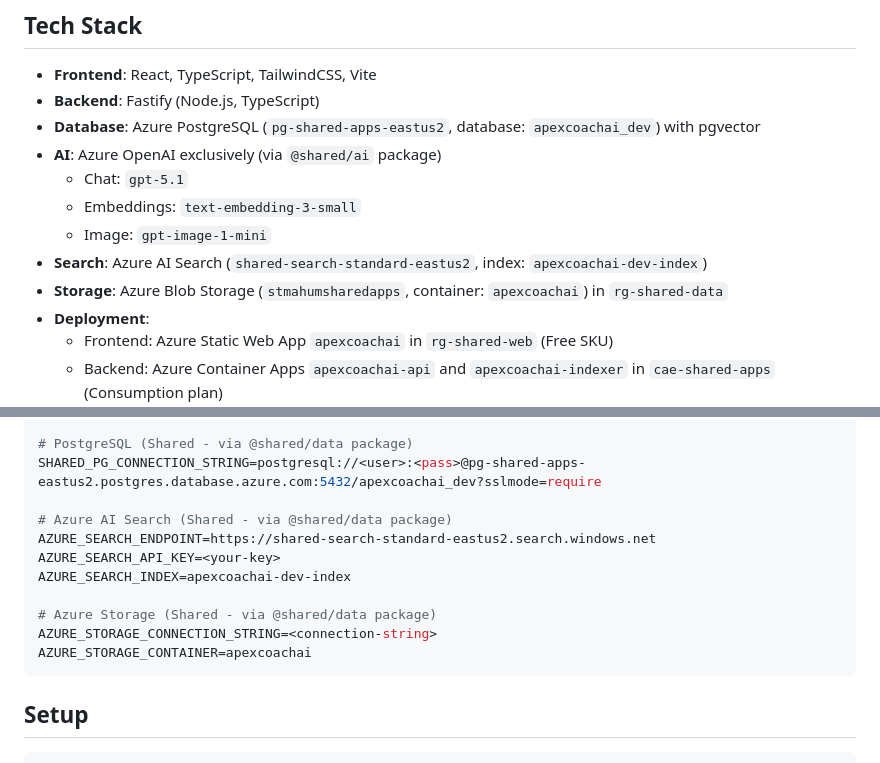
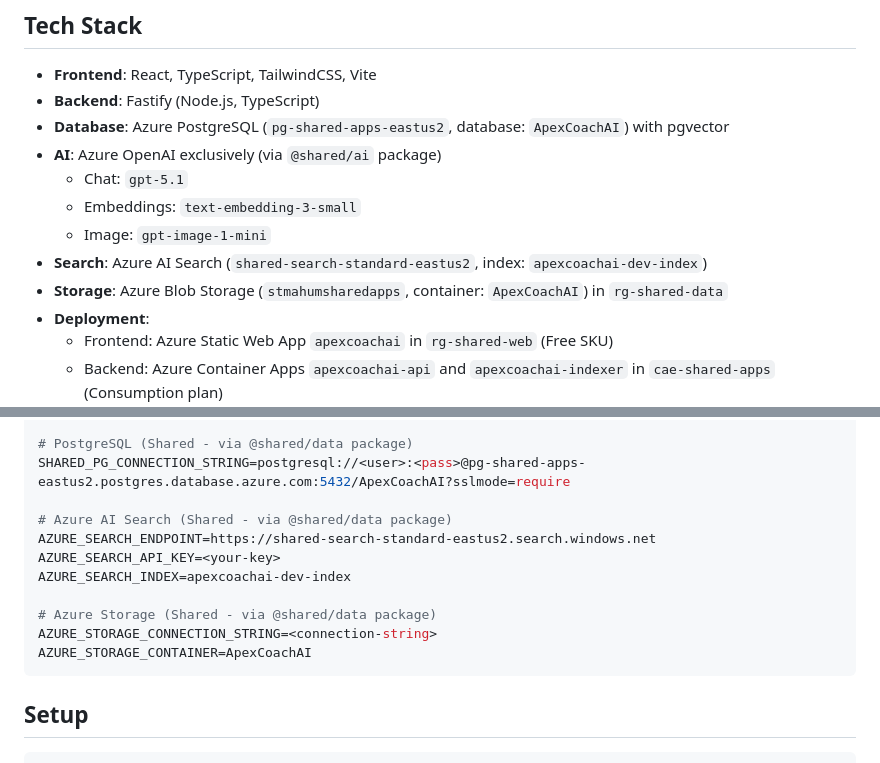
Before and after one commit to sh-fleekbiz/ApexCoachAI, a Markdown page: README.md, 2 parts joined by grey strips. Rendered like a GitHub page.

Commit message:
fix: update database and storage references in README for consistency

````diff
--- a/README.md
+++ b/README.md
@@ -19,13 +19,13 @@ Apex Coach AI transforms proprietary coaching content (videos, documents, traini
 
 - **Frontend**: React, TypeScript, TailwindCSS, Vite
 - **Backend**: Fastify (Node.js, TypeScript)
-- **Database**: Azure PostgreSQL (`pg-shared-apps-eastus2`, database: `apexcoachai_dev`) with pgvector
+- **Database**: Azure PostgreSQL (`pg-shared-apps-eastus2`, database: `ApexCoachAI`) with pgvector
 - **AI**: Azure OpenAI exclusively (via `@shared/ai` package)
   - Chat: `gpt-5.1`
   - Embeddings: `text-embedding-3-small`
   - Image: `gpt-image-1-mini`
 - **Search**: Azure AI Search (`shared-search-standard-eastus2`, index: `apexcoachai-dev-index`)
-- **Storage**: Azure Blob Storage (`stmahumsharedapps`, container: `apexcoachai`) in `rg-shared-data`
+- **Storage**: Azure Blob Storage (`stmahumsharedapps`, container: `ApexCoachAI`) in `rg-shared-data`
 - **Deployment**:
   - Frontend: Azure Static Web App `apexcoachai` in `rg-shared-web` (Free SKU)
   - Backend: Azure Container Apps `apexcoachai-api` and `apexcoachai-indexer` in `cae-shared-apps` (Consumption plan)
@@ -63,7 +63,7 @@ AZURE_OPENAI_MODEL_EMBED=text-embedding-3-small
 AZURE_OPENAI_MODEL_IMAGE=gpt-image-1-mini
 
 # PostgreSQL (Shared - via @shared/data package)
-SHARED_PG_CONNECTION_STRING=postgresql://<user>:<pass>@pg-shared-apps-eastus2.postgres.database.azure.com:5432/apexcoachai_dev?sslmode=require
+SHARED_PG_CONNECTION_STRING=postgresql://<user>:<pass>@pg-shared-apps-eastus2.postgres.database.azure.com:5432/ApexCoachAI?sslmode=require
 
 # Azure AI Search (Shared - via @shared/data package)
 AZURE_SEARCH_ENDPOINT=https://shared-search-standard-eastus2.search.windows.net
@@ -72,7 +72,7 @@ AZURE_SEARCH_INDEX=apexcoachai-dev-index
 
 # Azure Storage (Shared - via @shared/data package)
 AZURE_STORAGE_CONNECTION_STRING=<connection-string>
-AZURE_STORAGE_CONTAINER=apexcoachai
+AZURE_STORAGE_CONTAINER=ApexCoachAI
 ```
 
 ## Setup
````
